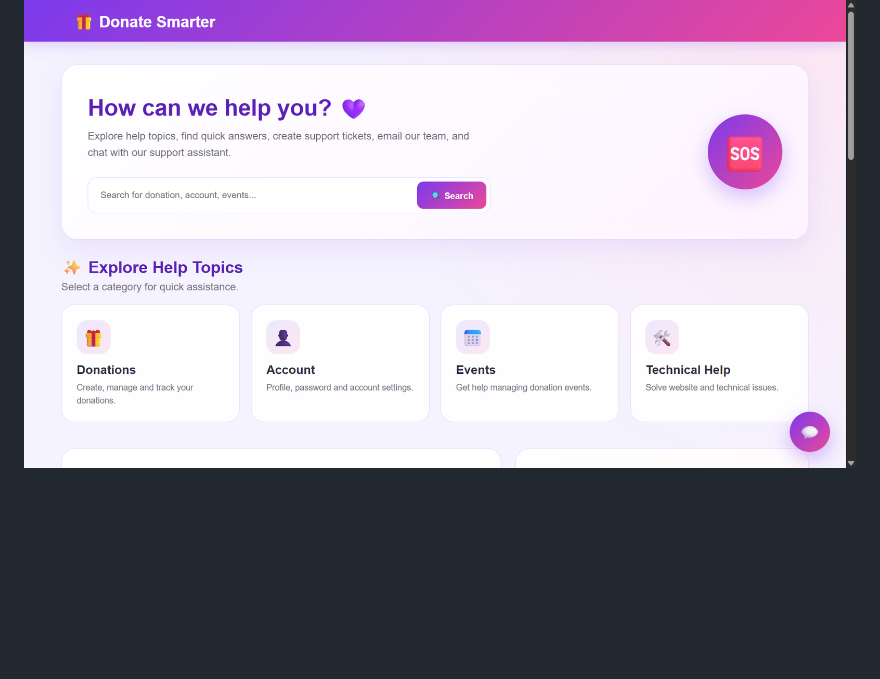
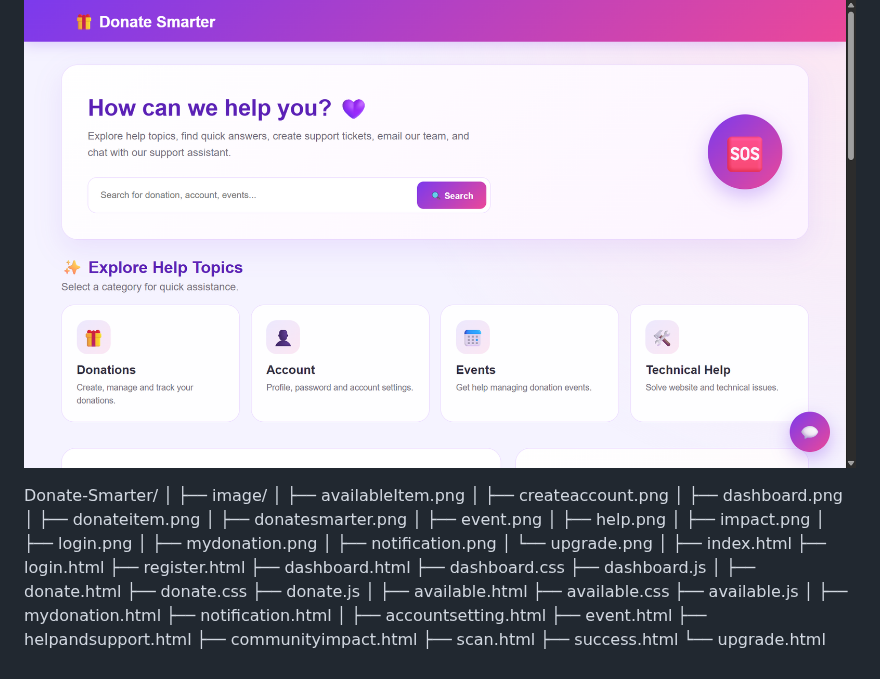
Before and after one commit to krgowsalya1406-gif/DonateSmarter, a Markdown page: README.md, the part around the change. Drawn GitHub-style; blank space fills up the shorter version.

```diff
--- a/README.md
+++ b/README.md
@@ -182,3 +182,46 @@ The Account Settings feature allows users to manage their profile, password, not
 ### 🔐 Help and support
 Get quick help with donations, resource requests, account issues, and other support needs.
 ![Help and support](image/help.png)
+
+
+Donate-Smarter/
+│
+├── image/
+│   ├── availableItem.png
+│   ├── createaccount.png
+│   ├── dashboard.png
+│   ├── donateitem.png
+│   ├── donatesmarter.png
+│   ├── event.png
+│   ├── help.png
+│   ├── impact.png
+│   ├── login.png
+│   ├── mydonation.png
+│   ├── notification.png
+│   └── upgrade.png
+│
+├── index.html
+├── login.html
+├── register.html
+├── dashboard.html
+├── dashboard.css
+├── dashboard.js
+│
+├── donate.html
+├── donate.css
+├── donate.js
+│
+├── available.html
+├── available.css
+├── available.js
+│
+├── mydonation.html
+├── notification.html
+│
+├── accountsetting.html
+├── event.html
+├── helpandsupport.html
+├── communityimpact.html
+├── scan.html
+├── success.html
+└── upgrade.html
```
